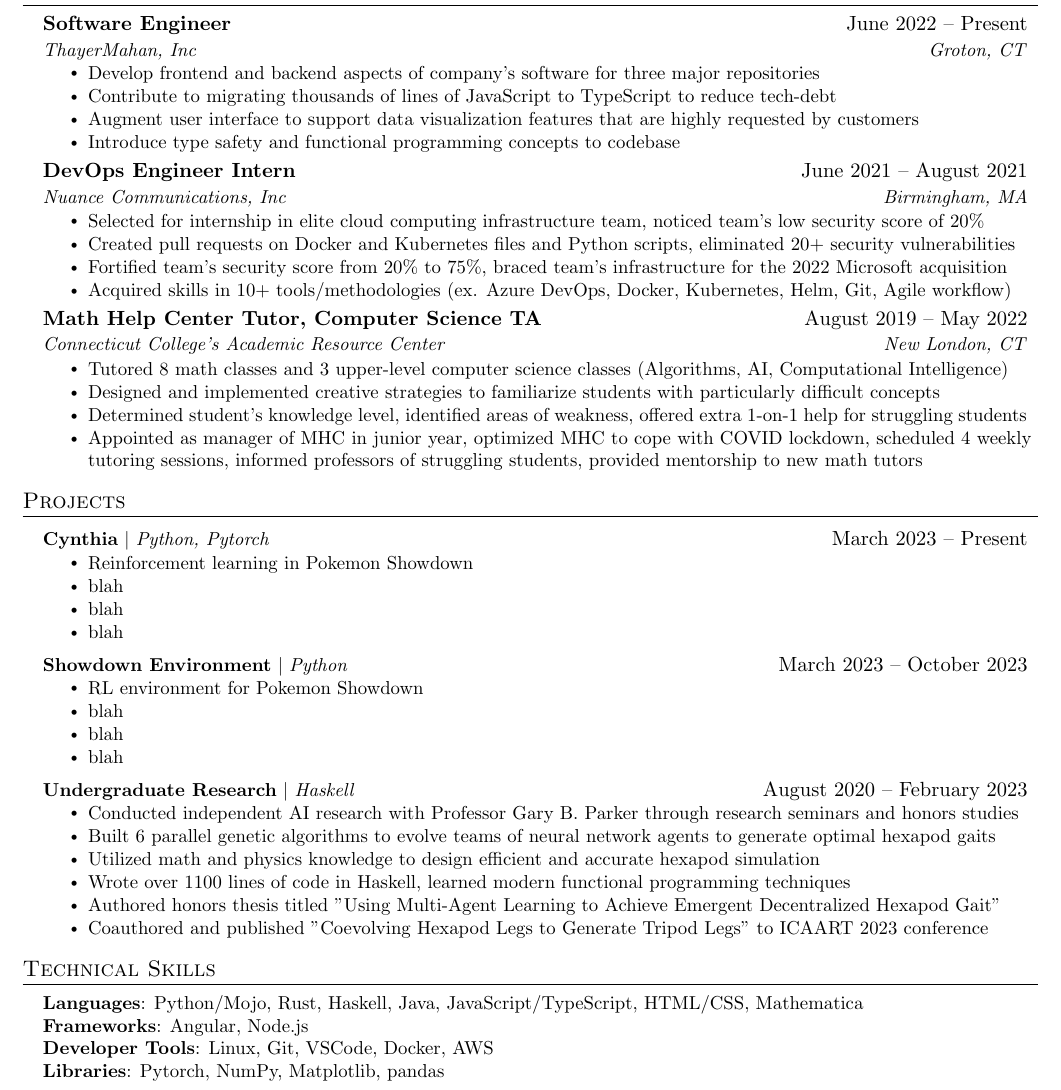
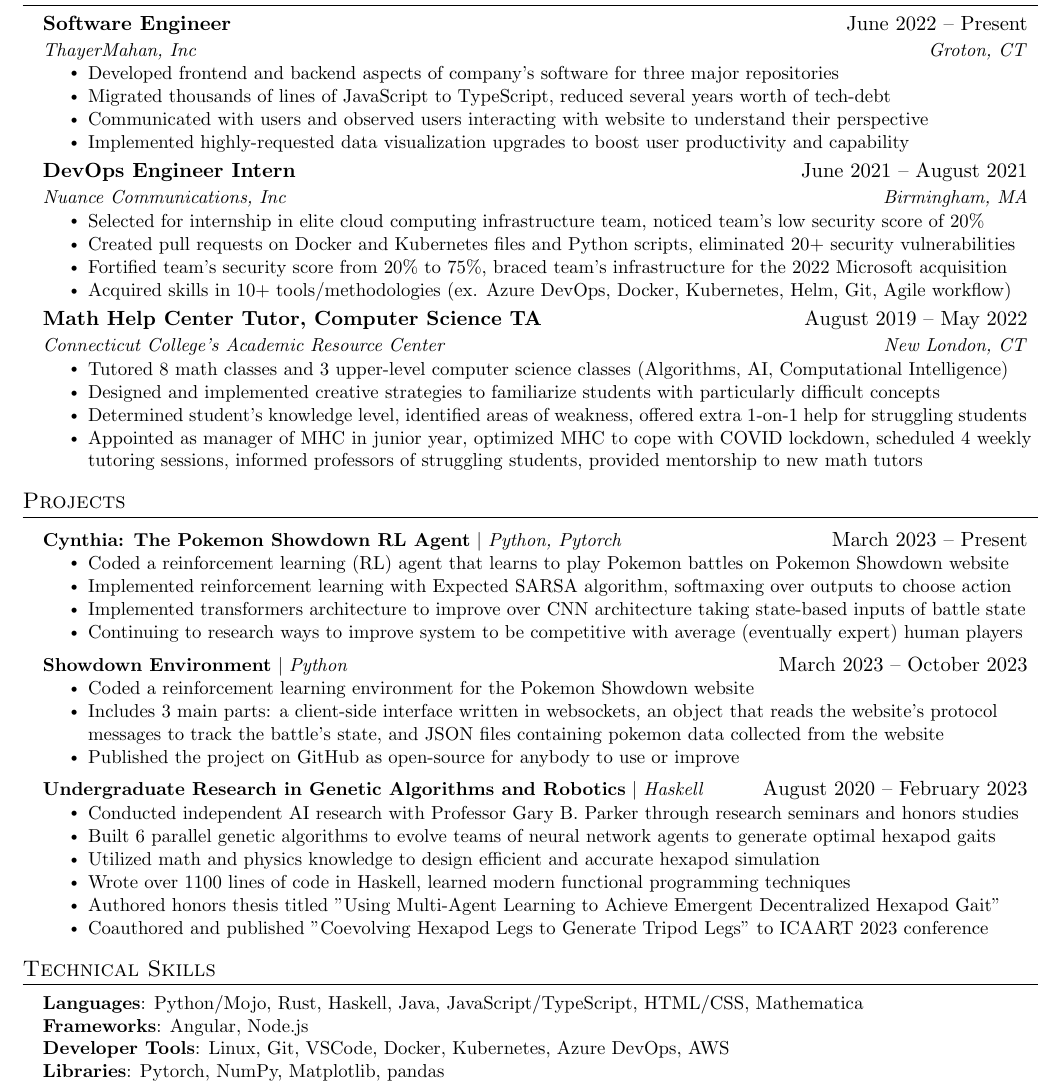
Before and after one commit to cameronangliss/resume, a LaTeX CV (resume.tex): part of the page, cut so that both start at the same text. Compiled offline with pdfLaTeX.

Commit message:
add missing pieces

```diff
--- a/resume.tex
+++ b/resume.tex
@@ -133,10 +133,10 @@
       {Software Engineer}{June 2022 -- Present}
       {ThayerMahan, Inc}{Groton, CT}
       \resumeItemListStart
-        \resumeItem{Develop frontend and backend aspects of company's software for three major repositories}
-        \resumeItem{Contribute to migrating thousands of lines of JavaScript to TypeScript to reduce tech-debt}
-        \resumeItem{Augment user interface to support data visualization features that are highly requested by customers}
-        \resumeItem{Introduce type safety and functional programming concepts to codebase}
+        \resumeItem{Developed frontend and backend aspects of company's software for three major repositories}
+        \resumeItem{Migrated thousands of lines of JavaScript to TypeScript, reduced several years worth of tech-debt}
+        \resumeItem{Communicated with users and observed users interacting with website to understand their perspective}
+        \resumeItem{Implemented highly-requested data visualization upgrades to boost user productivity and capability}
       \resumeItemListEnd
 
 % -----------Multiple Positions Heading-----------
@@ -176,23 +176,22 @@
 \section{Projects}
     \resumeSubHeadingListStart
       \resumeProjectHeading
-          {\textbf{Cynthia} $|$ \emph{Python, Pytorch}}{March 2023 -- Present}
+          {\textbf{Cynthia: The Pokemon Showdown RL Agent} $|$ \emph{Python, Pytorch}}{March 2023 -- Present}
           \resumeItemListStart
-            \resumeItem{Reinforcement learning in Pokemon Showdown}
-            \resumeItem{blah}
-            \resumeItem{blah}
-            \resumeItem{blah}
+            \resumeItem{Coded a reinforcement learning (RL) agent that learns to play Pokemon battles on Pokemon Showdown website}
+            \resumeItem{Implemented reinforcement learning with Expected SARSA algorithm, softmaxing over outputs to choose action}
+            \resumeItem{Implemented transformers architecture to improve over CNN architecture taking state-based inputs of battle state}
+            \resumeItem{Continuing to research ways to improve system to be competitive with average (eventually expert) human players}
           \resumeItemListEnd
       \resumeProjectHeading
           {\textbf{Showdown Environment} $|$ \emph{Python}}{March 2023 -- October 2023}
           \resumeItemListStart
-            \resumeItem{RL environment for Pokemon Showdown}
-            \resumeItem{blah}
-            \resumeItem{blah}
-            \resumeItem{blah}
+            \resumeItem{Coded a reinforcement learning environment for the Pokemon Showdown website}
+            \resumeItem{Includes 3 main parts: a client-side interface written in websockets, an object that reads the website's protocol messages to track the battle's state, and JSON files containing pokemon data collected from the website}
+            \resumeItem{Published the project on GitHub as open-source for anybody to use or improve}
           \resumeItemListEnd
       \resumeProjectHeading
-          {\textbf{Undergraduate Research} $|$ \emph{Haskell}}{August 2020 -- February 2023}
+          {\textbf{Undergraduate Research in Genetic Algorithms and Robotics} $|$ \emph{Haskell}}{August 2020 -- February 2023}
           \resumeItemListStart
             \resumeItem{Conducted independent AI research with Professor Gary B. Parker through research seminars and honors studies}
             \resumeItem{Built 6 parallel genetic algorithms to evolve teams of neural network agents to generate optimal hexapod gaits}
@@ -212,7 +211,7 @@
     \small{\item{
       \textbf{Languages}{: Python/Mojo, Rust, Haskell, Java, JavaScript/TypeScript, HTML/CSS, Mathematica} \\
       \textbf{Frameworks}{: Angular, Node.js} \\
-      \textbf{Developer Tools}{: Linux, Git, VSCode, Docker, AWS} \\
+      \textbf{Developer Tools}{: Linux, Git, VSCode, Docker, Kubernetes, Azure DevOps, AWS} \\
       \textbf{Libraries}{: Pytorch, NumPy, Matplotlib, pandas}
     }}
  \end{itemize}
```
Also changed, not shown: resume.pdf.
